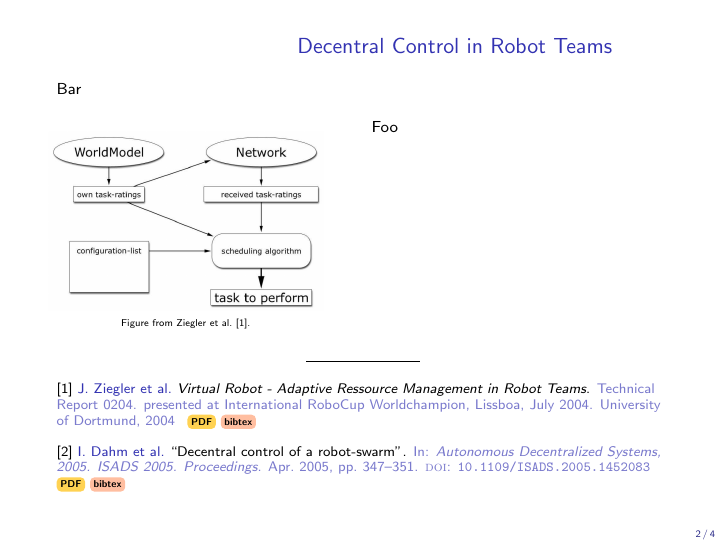
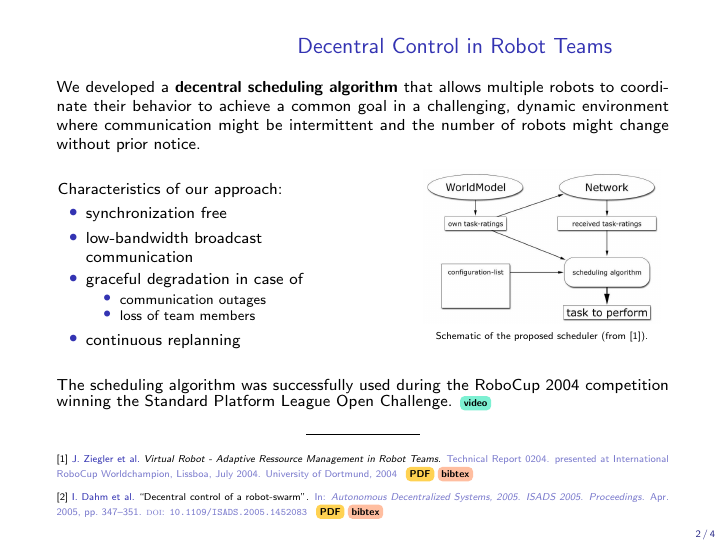
Before and after one commit to jkerdels/pub_overview, LaTeX slides (presentation/pub_overview.tex, which reads presentation/decentral_control_in_robot_teams/slide.tex): page 2 of 4. The pictures show the PDF file presentation/pub_overview.pdf that the author committed with the source.

Commit message:
finished decentral control in robot teams

```diff
--- a/presentation/decentral_control_in_robot_teams/slide.tex
+++ b/presentation/decentral_control_in_robot_teams/slide.tex
@@ -2,23 +2,39 @@
 
 \begin{frame}{Decentral Control in Robot Teams}
 
-{\justifying
+\vspace{1em}
+\justifying
 
+We developed a {\bf decentral scheduling algorithm} that allows multiple robots
+to coordinate their behavior to achieve a common goal in a challenging, dynamic
+environment where communication might be intermittent and the number of robots
+might change without prior notice.
+\vspace{1.5em}
 
-
-}
-
-\twocol{0.45}{
+\twocol{0.5}{
+Characteristics of our approach:
+\begin{itemize}
+	\item synchronization free
+	\item low-bandwidth broadcast communication
+	\item graceful degradation in case of
+	\begin{itemize}
+		\item communication outages
+		\item loss of team members
+	\end{itemize}
+	\item continuous replanning
+\end{itemize}
+}{0.43}{
+\vspace{-2.5em}
 \begin{figure}
-\includegraphics[width=\linewidth]{decentral_control_in_robot_teams/schematic.jpg}
+\includegraphics[width=0.9\linewidth]{decentral_control_in_robot_teams/schematic.jpg}
 
 \vspace{-1em}
-\caption{\scriptsize Figure from Ziegler et al.~\cite{Ziegler2004}.}
+\caption{\scriptsize Schematic of the proposed scheduler (from~\cite{Ziegler2004}).}
 \end{figure}
-}{0.5}{
-
-Foo
 }
+\vspace{1.25em}
+The scheduling algorithm was successfully used during the RoboCup 2004
+competition winning the Standard Platform League Open Challenge.\vid{publications/2004-02/robocup04-gt_open_challenge.mp4}
 
 \begin{center}
 \rule{2cm}{0.4pt}\\[0.5em]
```
Also changed, not shown: presentation/pub_overview.tex (+21 -4 lines), presentation/pub_overview.pdf.
